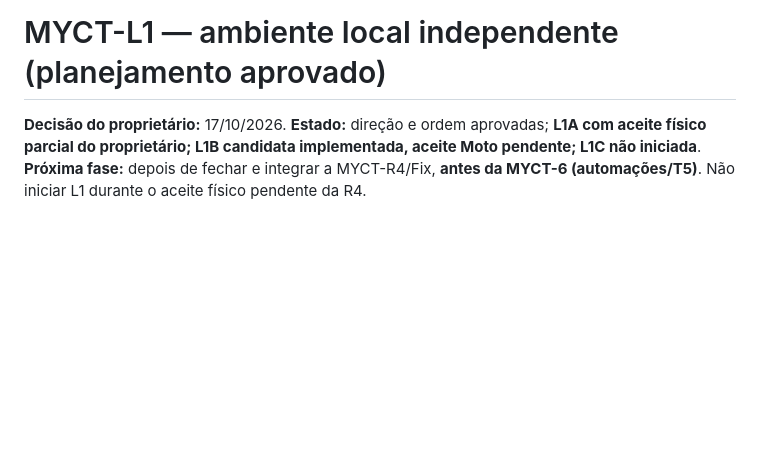
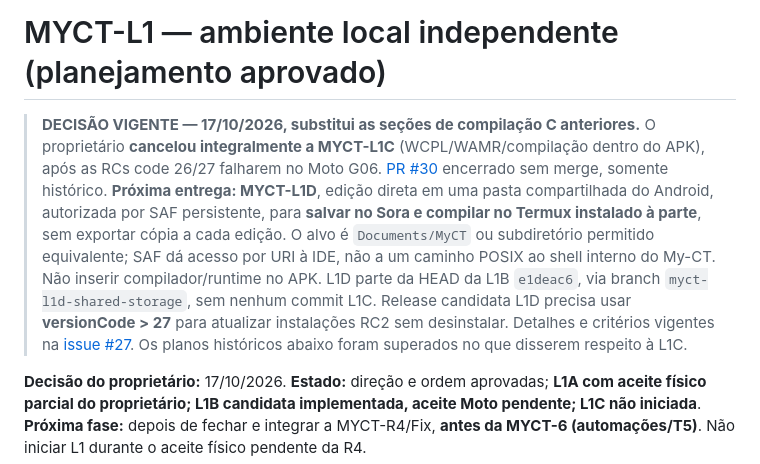
Before and after one commit to Samuel-Francisco-AS/My-CT, a Markdown page: docs/MYCT-L1-AMBIENTE-LOCAL.md, the part around the change. Drawn GitHub-style; blank space fills up the shorter version.

Commit message:
docs(L1): cancelar L1C e priorizar L1D Sora para Termux

```diff
--- a/docs/MYCT-L1-AMBIENTE-LOCAL.md
+++ b/docs/MYCT-L1-AMBIENTE-LOCAL.md
@@ -1,4 +1,6 @@
 # MYCT-L1 — ambiente local independente (planejamento aprovado)
+
+> **DECISÃO VIGENTE — 17/10/2026, substitui as seções de compilação C anteriores.** O proprietário **cancelou integralmente a MYCT-L1C** (WCPL/WAMR/compilação dentro do APK), após as RCs code 26/27 falharem no Moto G06. [PR #30](https://github.com/Samuel-Francisco-AS/My-CT/pull/30) encerrado sem merge, somente histórico. **Próxima entrega: MYCT-L1D**, edição direta em uma pasta compartilhada do Android, autorizada por SAF persistente, para **salvar no Sora e compilar no Termux instalado à parte**, sem exportar cópia a cada edição. O alvo é `Documents/MyCT` ou subdiretório permitido equivalente; SAF dá acesso por URI à IDE, não a um caminho POSIX ao shell interno do My-CT. Não inserir compilador/runtime no APK. L1D parte da HEAD da L1B `e1deac6`, via branch `myct-l1d-shared-storage`, sem nenhum commit L1C. Release candidata L1D precisa usar **versionCode > 27** para atualizar instalações RC2 sem desinstalar. Detalhes e critérios vigentes na [issue #27](https://github.com/Samuel-Francisco-AS/My-CT/issues/27). Os planos históricos abaixo foram superados no que disserem respeito à L1C.
 
 **Decisão do proprietário:** 17/10/2026. **Estado:** direção e ordem aprovadas; **L1A com aceite físico parcial do proprietário; L1B candidata implementada, aceite Moto pendente; L1C não iniciada**. **Próxima fase:** depois de fechar e integrar a MYCT-R4/Fix, **antes da MYCT-6 (automações/T5)**. Não iniciar L1 durante o aceite físico pendente da R4.
 
```
